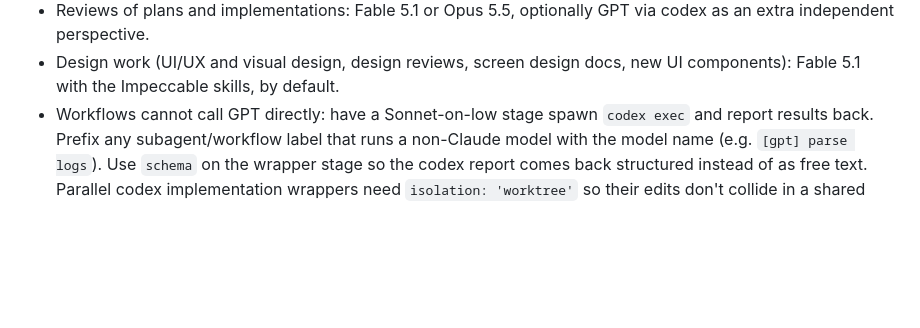
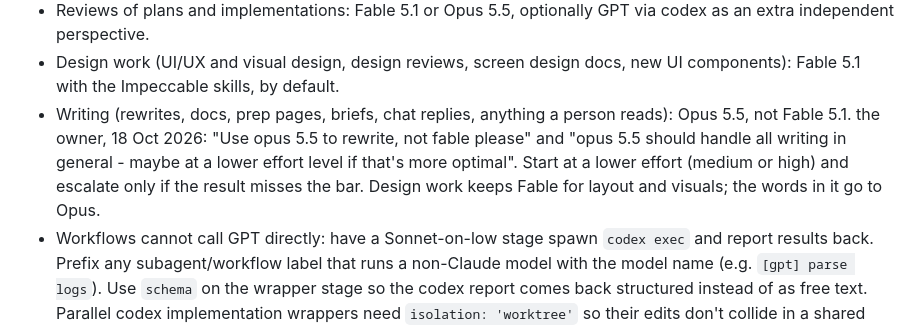
Before and after one commit to microcerebus/dotfiles-public, a Markdown page: docs/model-routing.md, the part around the change. GitHub-like rendering; blank space fills up the shorter version.

Commit message:
chore(sync): mirror dotfiles@e6592a7

```diff
--- a/docs/model-routing.md
+++ b/docs/model-routing.md
@@ -26,6 +26,10 @@ Glossary: "intelligence" = how hard a problem the model can handle unsupervised.
   Anything user-facing needs taste >= 7.
 - Reviews of plans and implementations: Fable 5.1 or Opus 5.5, optionally GPT via codex as an extra independent perspective.
 - Design work (UI/UX and visual design, design reviews, screen design docs, new UI components): Fable 5.1 with the Impeccable skills, by default.
+- Writing (rewrites, docs, prep pages, briefs, chat replies, anything a person reads): Opus 5.5, not Fable 5.1.
+  the owner, 18 Oct 2026: "Use opus 5.5 to rewrite, not fable please" and "opus 5.5 should handle all writing in general - maybe at a lower effort level if that's more optimal".
+  Start at a lower effort (medium or high) and escalate only if the result misses the bar.
+  Design work keeps Fable for layout and visuals; the words in it go to Opus.
 - Workflows cannot call GPT directly: have a Sonnet-on-low stage spawn `codex exec` and report results back.
   Prefix any subagent/workflow label that runs a non-Claude model with the model name (e.g. `[gpt] parse logs`).
   Use `schema` on the wrapper stage so the codex report comes back structured instead of as free text.
```
